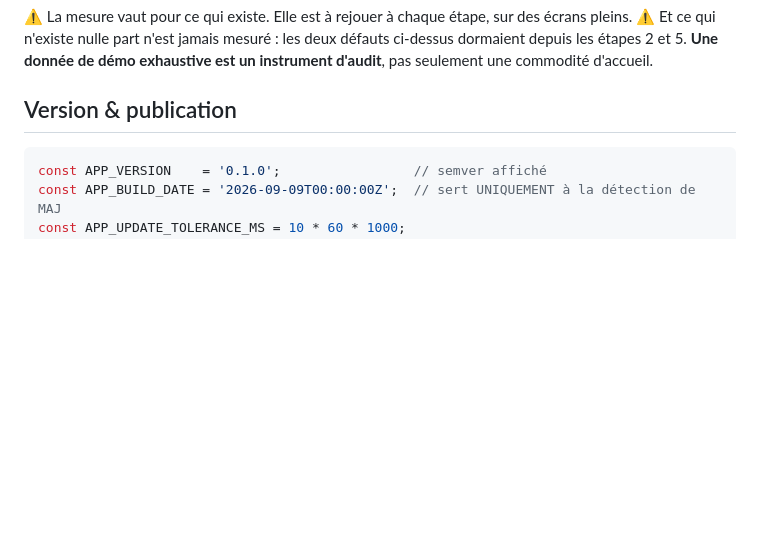
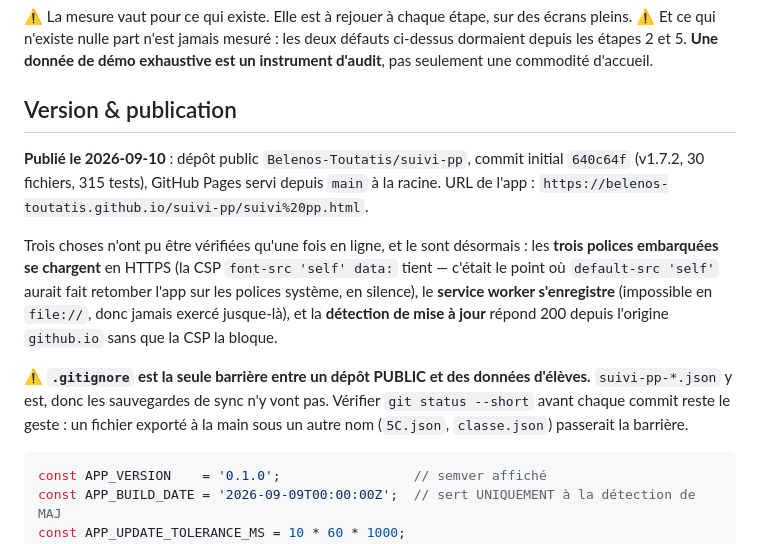
Before and after one commit to Belenos-Toutatis/suivi-pp, a Markdown page: CLAUDE.md, the part around the change. Drawn GitHub-style; blank space fills up the shorter version.

Commit message:
Consigner la publication : dépôt public et GitHub Pages
Trois garanties n'étaient vérifiables qu'en ligne et le sont maintenant : les
polices embarquées se chargent sous la CSP en HTTPS, le service worker
s'enregistre (impossible en file://), et la détection de mise à jour répond
sans être bloquée depuis l'origine github.io.

Rappel ajouté : sur un dépôt public, .gitignore est la seule barrière devant
les données d'élèves.

Co-Authored-By: Claude Opus 5 <noreply@anthropic.com>

````diff
--- a/CLAUDE.md
+++ b/CLAUDE.md
@@ -798,6 +798,22 @@ seulement une commodité d'accueil.
 
 ## Version & publication
 
+**Publié le 2026-09-10** : dépôt public `Belenos-Toutatis/suivi-pp`, commit initial `640c64f`
+(v1.7.2, 30 fichiers, 315 tests), GitHub Pages servi depuis `main` à la racine.
+URL de l'app : `https://belenos-toutatis.github.io/suivi-pp/suivi%20pp.html`.
+
+Trois choses n'ont pu être vérifiées qu'une fois en ligne, et le sont désormais :
+les **trois polices embarquées se chargent** en HTTPS (la CSP `font-src 'self' data:`
+tient — c'était le point où `default-src 'self'` aurait fait retomber l'app sur les
+polices système, en silence), le **service worker s'enregistre** (impossible en
+`file://`, donc jamais exercé jusque-là), et la **détection de mise à jour** répond 200
+depuis l'origine `github.io` sans que la CSP la bloque.
+
+⚠️ **`.gitignore` est la seule barrière entre un dépôt PUBLIC et des données d'élèves.**
+`suivi-pp-*.json` y est, donc les sauvegardes de sync n'y vont pas. Vérifier
+`git status --short` avant chaque commit reste le geste : un fichier exporté à la main
+sous un autre nom (`5C.json`, `classe.json`) passerait la barrière.
+
 ```js
 const APP_VERSION    = '0.1.0';                 // semver affiché
 const APP_BUILD_DATE = '2026-09-09T00:00:00Z';  // sert UNIQUEMENT à la détection de MAJ
````
